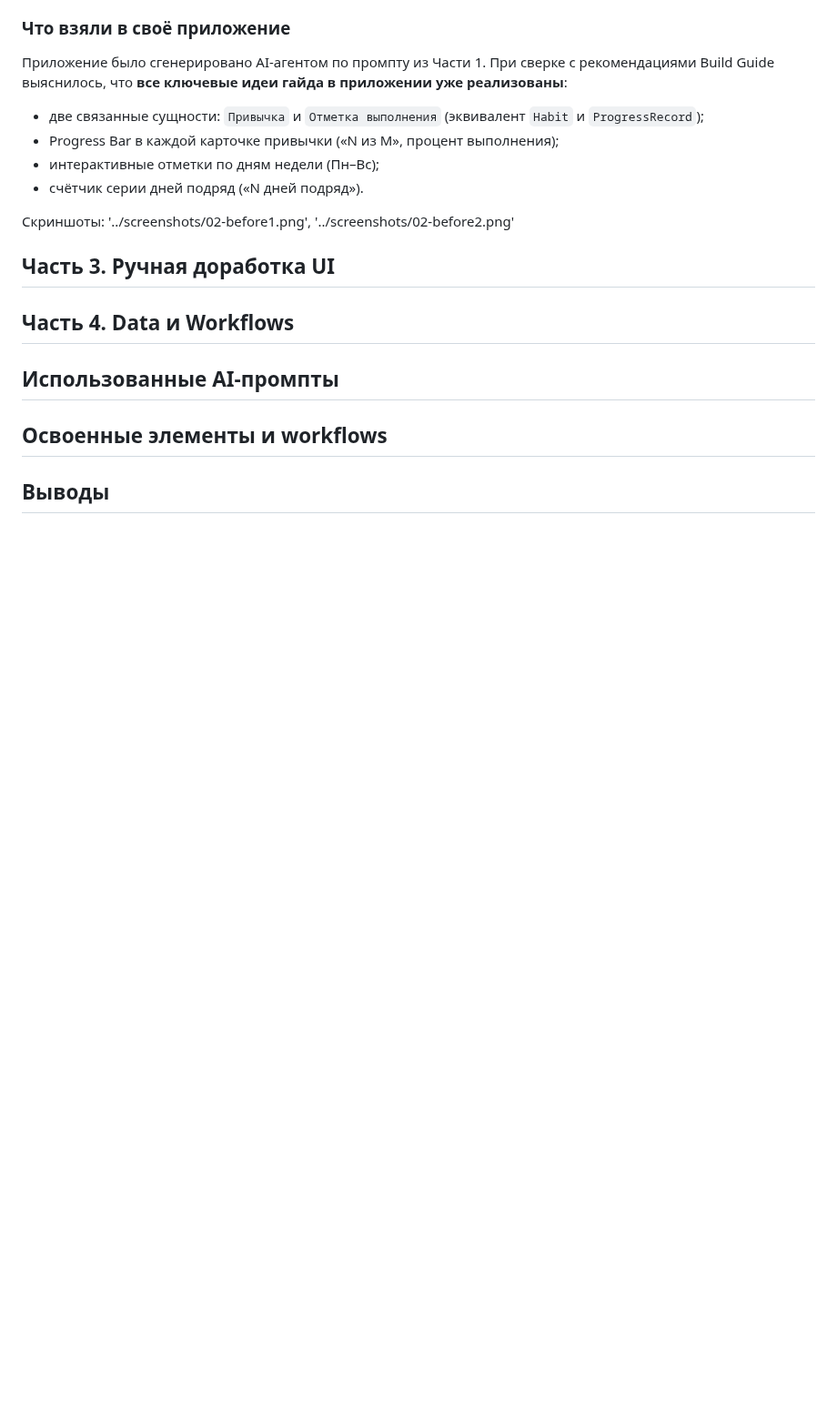
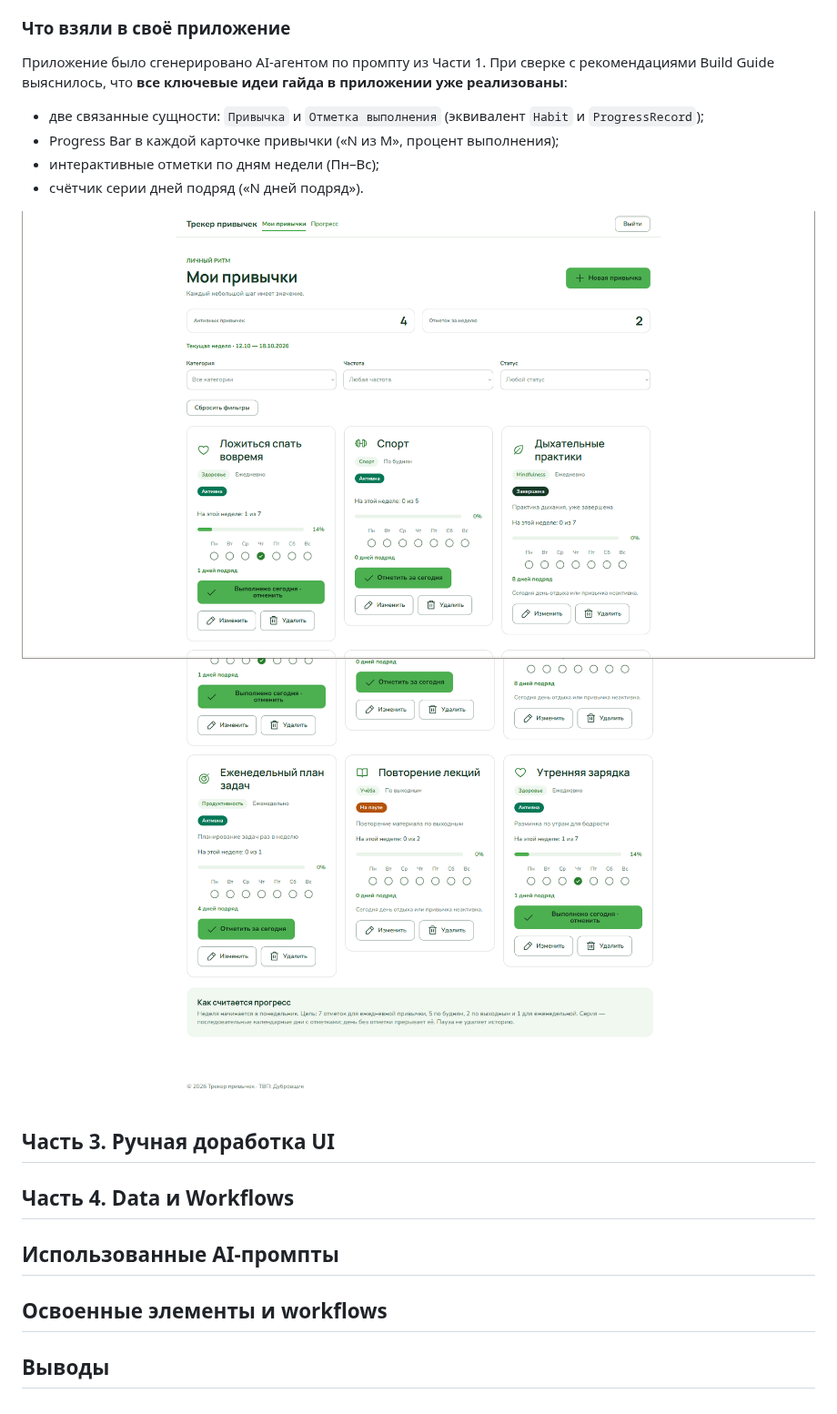
Before and after one commit to nonenti6/visual-programming-labs-Dubrovshchik, a Markdown page: lab3/docs/report.md, the part around one of its changes. Shown at 91% size. GitHub-like rendering; blank space fills up the shorter version.

```diff
--- a/lab3/docs/report.md
+++ b/lab3/docs/report.md
@@ -45,7 +45,8 @@
 - интерактивные отметки по дням недели (Пн–Вс);
 - счётчик серии дней подряд («N дней подряд»).
 
-Скриншоты: '../screenshots/02-before1.png', '../screenshots/02-before2.png'
+![Before](../screenshots/02-before1.png)
+![Before](../screenshots/02-before2.png)
 
 ## Часть 3. Ручная доработка UI
 ## Часть 4. Data и Workflows
```
Also changed, not shown: other parts of lab3/docs/report.md (+1 -1 lines), lab3/screenshots/03-global-variable.png (added), lab3/screenshots/04-style.png (added), lab3/screenshots/05-component.png (added).
